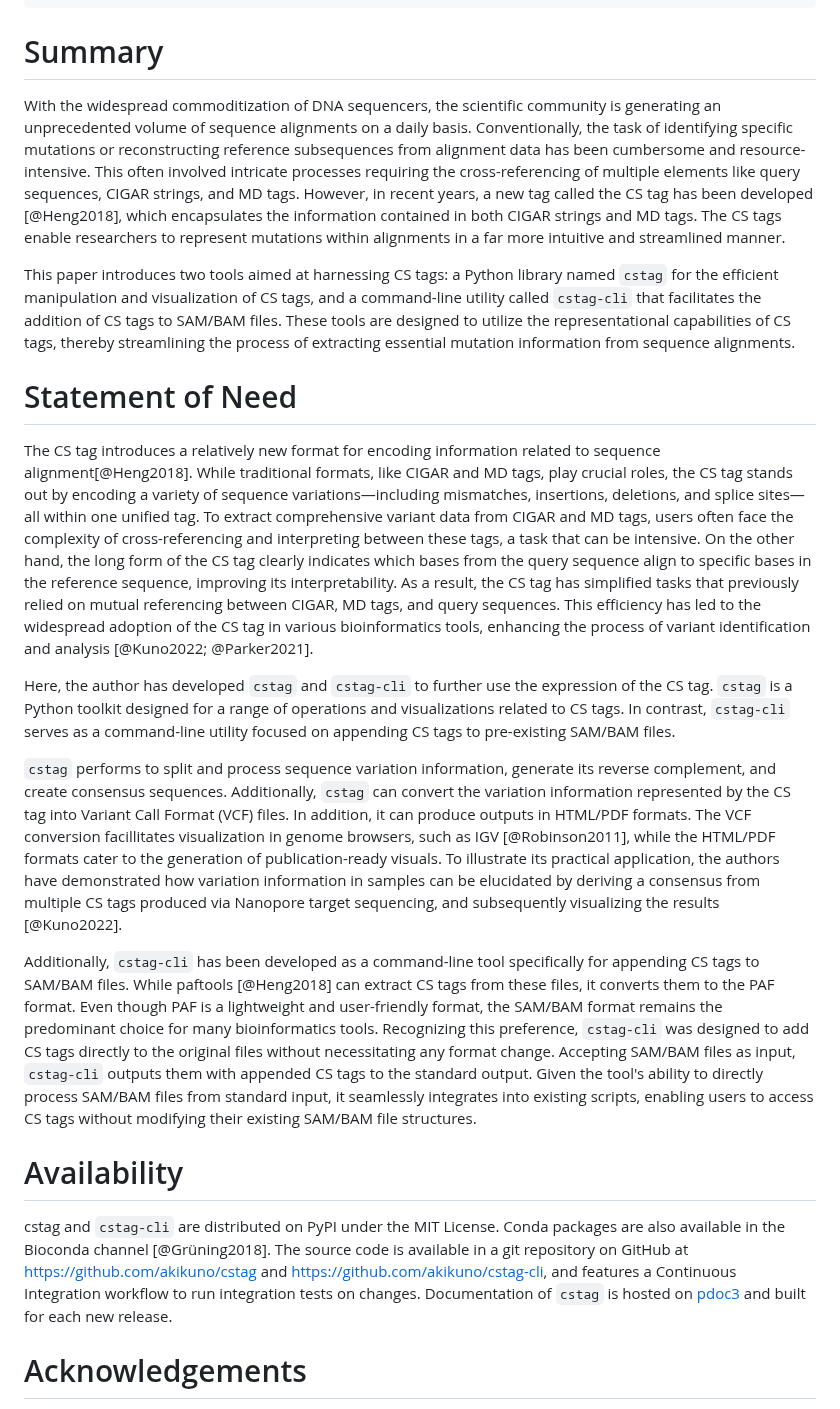
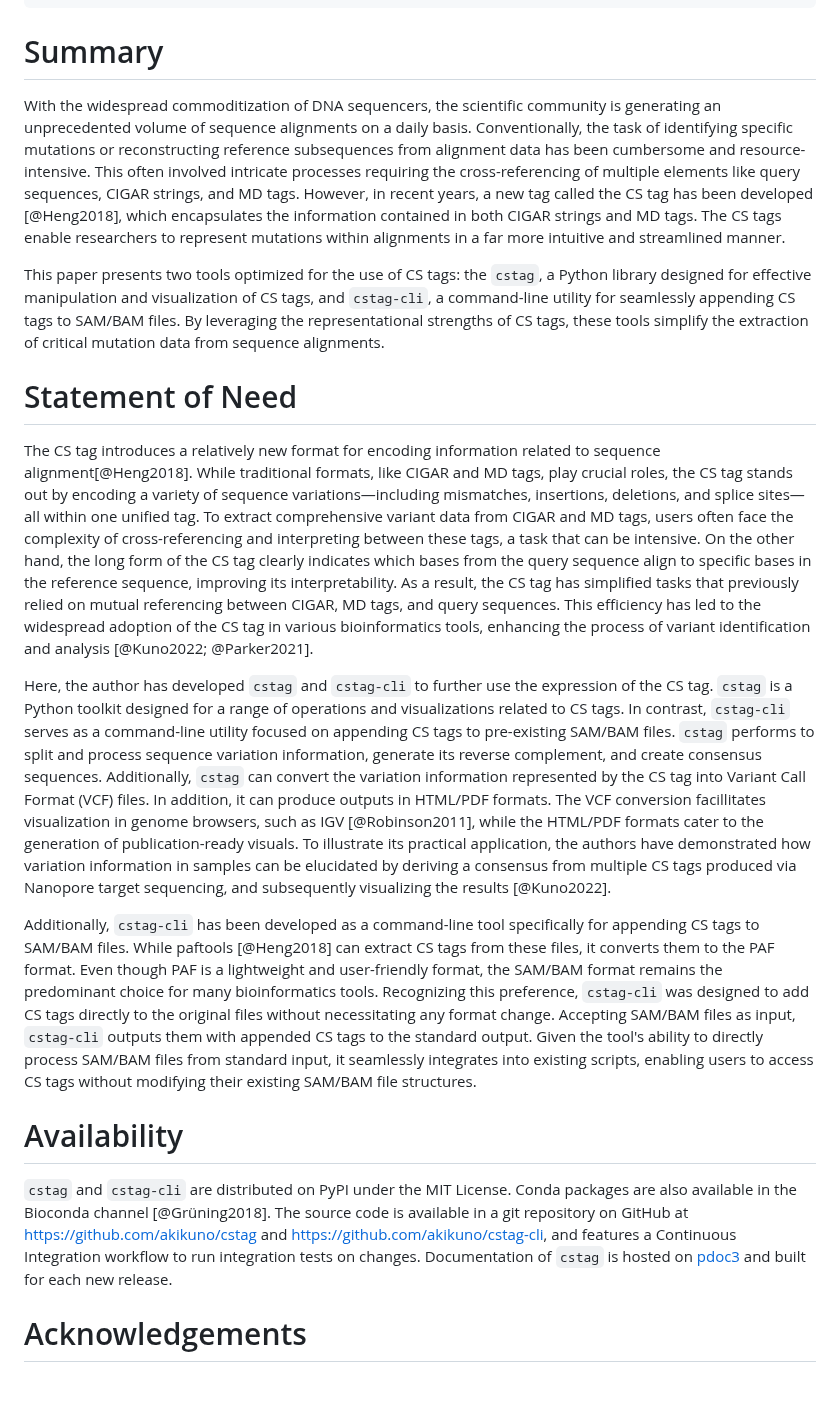
Before and after one commit to akikuno/cstag, a Markdown page: paper/paper.md, the part around the change. GitHub-like rendering; blank space fills up the shorter version.

Commit message:
refactorig

```diff
--- a/paper/paper.md
+++ b/paper/paper.md
@@ -20,25 +20,24 @@ bibliography: paper.bib
 ---
 
 # Summary
+
 With the widespread commoditization of DNA sequencers, the scientific community is generating an unprecedented volume of sequence alignments on a daily basis. Conventionally, the task of identifying specific mutations or reconstructing reference subsequences from alignment data has been cumbersome and resource-intensive. This often involved intricate processes requiring the cross-referencing of multiple elements like query sequences, CIGAR strings, and MD tags. However, in recent years, a new tag called the CS tag has been developed [@Heng2018], which encapsulates the information contained in both CIGAR strings and MD tags. The CS tags enable researchers to represent mutations within alignments in a far more intuitive and streamlined manner.
 
-This paper introduces two tools aimed at harnessing CS tags: a Python library named `cstag` for the efficient manipulation and visualization of CS tags, and a command-line utility called `cstag-cli` that facilitates the addition of CS tags to SAM/BAM files. These tools are designed to utilize the representational capabilities of CS tags, thereby streamlining the process of extracting essential mutation information from sequence alignments.
-
+This paper presents two tools optimized for the use of CS tags: the `cstag`, a Python library designed for effective manipulation and visualization of CS tags, and `cstag-cli`, a command-line utility for seamlessly appending CS tags to SAM/BAM files. By leveraging the representational strengths of CS tags, these tools simplify the extraction of critical mutation data from sequence alignments.
 
 # Statement of Need
 
 The CS tag introduces a relatively new format for encoding information related to sequence alignment[@Heng2018]. While traditional formats, like CIGAR and MD tags, play crucial roles, the CS tag stands out by encoding a variety of sequence variations—including mismatches, insertions, deletions, and splice sites—all within one unified tag. To extract comprehensive variant data from CIGAR and MD tags, users often face the complexity of cross-referencing and interpreting between these tags, a task that can be intensive. On the other hand, the long form of the CS tag clearly indicates which bases from the query sequence align to specific bases in the reference sequence, improving its interpretability. As a result, the CS tag has simplified tasks that previously relied on mutual referencing between CIGAR, MD tags, and query sequences. This efficiency has led to the widespread adoption of the CS tag in various bioinformatics tools, enhancing the process of variant identification and analysis [@Kuno2022; @Parker2021].
 
-Here, the author has developed `cstag` and `cstag-cli` to further use the expression of the CS tag. `cstag` is a Python toolkit designed for a range of operations and visualizations related to CS tags. In contrast, `cstag-cli` serves as a command-line utility focused on appending CS tags to pre-existing SAM/BAM files.
-
-`cstag` performs to split and process sequence variation information, generate its reverse complement, and create consensus sequences. Additionally, `cstag` can convert the variation information represented by the CS tag into Variant Call Format (VCF) files. In addition, it can produce outputs in HTML/PDF formats. The VCF conversion facillitates visualization in genome browsers, such as IGV [@Robinson2011], while the HTML/PDF formats cater to the generation of publication-ready visuals. To illustrate its practical application, the authors have demonstrated how variation information in samples can be elucidated by deriving a consensus from multiple CS tags produced via Nanopore target sequencing, and subsequently visualizing the results [@Kuno2022].
+Here, the author has developed `cstag` and `cstag-cli` to further use the expression of the CS tag. `cstag` is a Python toolkit designed for a range of operations and visualizations related to CS tags. In contrast, `cstag-cli` serves as a command-line utility focused on appending CS tags to pre-existing SAM/BAM files. `cstag` performs to split and process sequence variation information, generate its reverse complement, and create consensus sequences. Additionally, `cstag` can convert the variation information represented by the CS tag into Variant Call Format (VCF) files. In addition, it can produce outputs in HTML/PDF formats. The VCF conversion facillitates visualization in genome browsers, such as IGV [@Robinson2011], while the HTML/PDF formats cater to the generation of publication-ready visuals. To illustrate its practical application, the authors have demonstrated how variation information in samples can be elucidated by deriving a consensus from multiple CS tags produced via Nanopore target sequencing, and subsequently visualizing the results [@Kuno2022].
 <!-- ![Visualization of CS tags by VCF and HTML outputs.](cstag_visualization.png) -->
 
 Additionally, `cstag-cli` has been developed as a command-line tool specifically for appending CS tags to SAM/BAM files. While paftools [@Heng2018] can extract CS tags from these files, it converts them to the PAF format. Even though PAF is a lightweight and user-friendly format, the SAM/BAM format remains the predominant choice for many bioinformatics tools. Recognizing this preference, `cstag-cli` was designed to add CS tags directly to the original files without necessitating any format change. Accepting SAM/BAM files as input, `cstag-cli` outputs them with appended CS tags to the standard output. Given the tool's ability to directly process SAM/BAM files from standard input, it seamlessly integrates into existing scripts, enabling users to access CS tags without modifying their existing SAM/BAM file structures.
 
 
 # Availability
-cstag and `cstag-cli` are distributed on PyPI under the MIT License. Conda packages are also available in the Bioconda channel [@Grüning2018]. The source code is available in a git repository on GitHub at https://github.com/akikuno/cstag and https://github.com/akikuno/cstag-cli, and features a Continuous Integration workflow to run integration tests on changes. Documentation of `cstag` is hosted on [pdoc3](https://akikuno.github.io/cstag/cstag/) and built for each new release.
+
+`cstag` and `cstag-cli` are distributed on PyPI under the MIT License. Conda packages are also available in the Bioconda channel [@Grüning2018]. The source code is available in a git repository on GitHub at https://github.com/akikuno/cstag and https://github.com/akikuno/cstag-cli, and features a Continuous Integration workflow to run integration tests on changes. Documentation of `cstag` is hosted on [pdoc3](https://akikuno.github.io/cstag/cstag/) and built for each new release.
 
 # Acknowledgements
 
```
